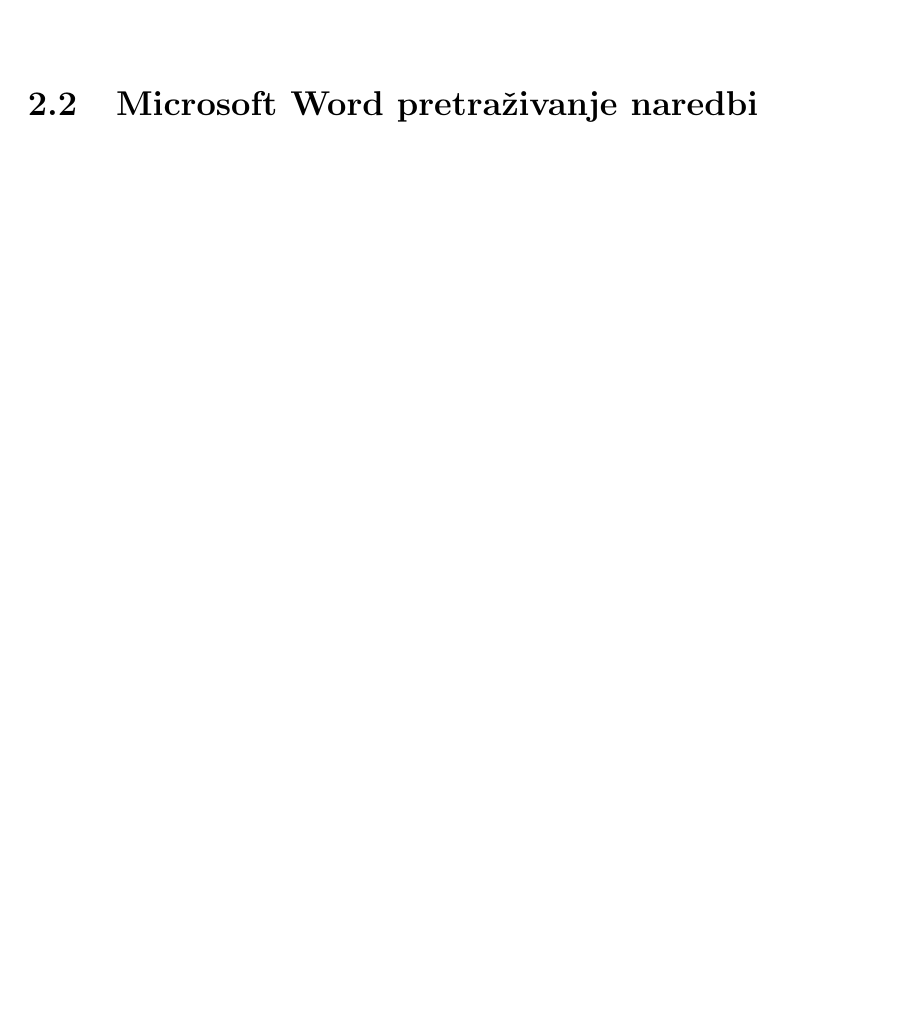
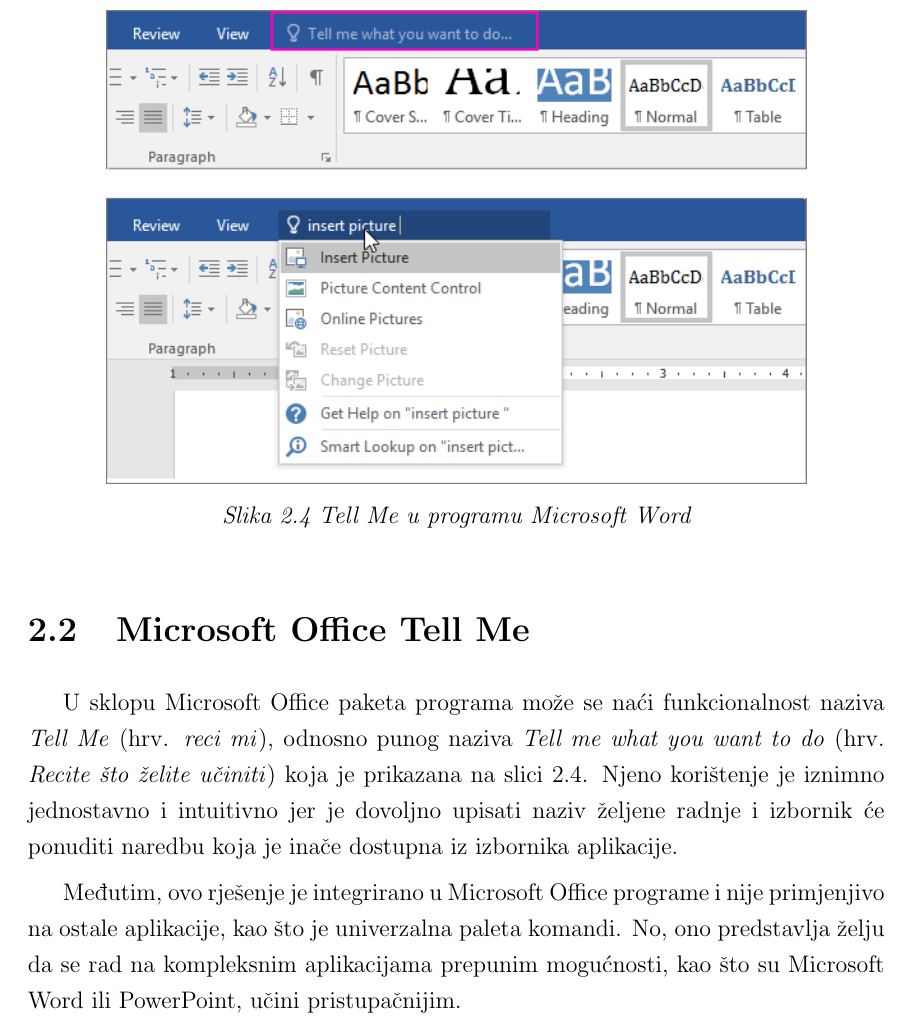
Before and after one commit to TomislavMilanovic/aacp-diplomski, a LaTeX thesis (0069069002_Tomislav_Milanovic.tex, which reads Poglavlje_4-Povezani_radovi.tex): part of page 14 of 48 before the commit and part of page 15 of 49 after it, cut at the place of the change, the shorter picture padded with empty space. Compiled offline with pdfLaTeX; the source files are stored in an older character set and shown here as Unicode.

Commit message:
Napisao Microsoft Office Tell Me

```diff
--- a/Poglavlje_4-Povezani_radovi.tex
+++ b/Poglavlje_4-Povezani_radovi.tex
@@ -43,2 +43,14 @@
 
-\section{Microsoft Word pretraživanje naredbi}
+\section{Microsoft Office Tell Me}
+
+\begin{figure}[!htbp]
+	\begin{center}
+		\includegraphics[scale=0.85]{microsoft_office_tell_me}
+		\caption{Tell Me u programu Microsoft Word}
+		\label{fig:microsoft_office_tell_me}
+	\end{center}
+\end{figure}
+
+U sklopu Microsoft Office paketa programa može se naći funkcionalnost naziva \textit{Tell Me} (hrv. \textit{reci mi}), odnosno punog naziva \textit{Tell me what you want to do} (hrv. \textit{Recite što želite učiniti}) koja je prikazana na slici \ref{fig:microsoft_office_tell_me}. Njeno korištenje je iznimno jednostavno i intuitivno jer je dovoljno upisati naziv željene radnje i izbornik će ponuditi naredbu koja je inače dostupna iz izbornika aplikacije.
+
+Međutim, ovo rješenje je integrirano u Microsoft Office programe i nije primjenjivo na ostale aplikacije, kao što je univerzalna paleta komandi. No, ono predstavlja želju da se rad na kompleksnim aplikacijama prepunim mogućnosti, kao što su Microsoft Word ili PowerPoint, učini pristupačnijim.
```
Also changed, not shown: Literatura.bib (+6 -0 lines), 0069069002_Tomislav_Milanovic.pdf, slike/microsoft_office_tell_me.png (added), Poglavlje_4-Povezani_radovi.tex (2 more changed lines).
